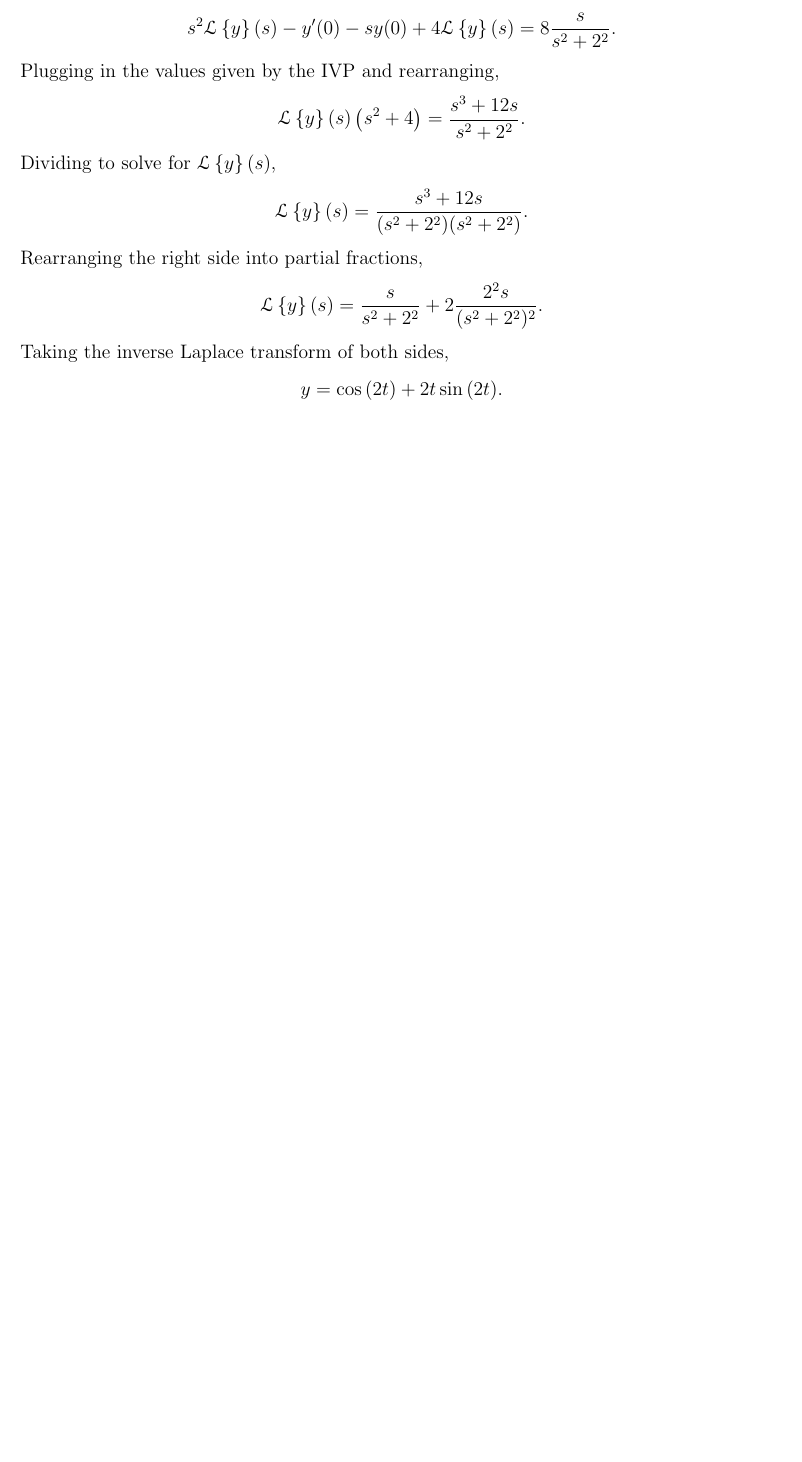
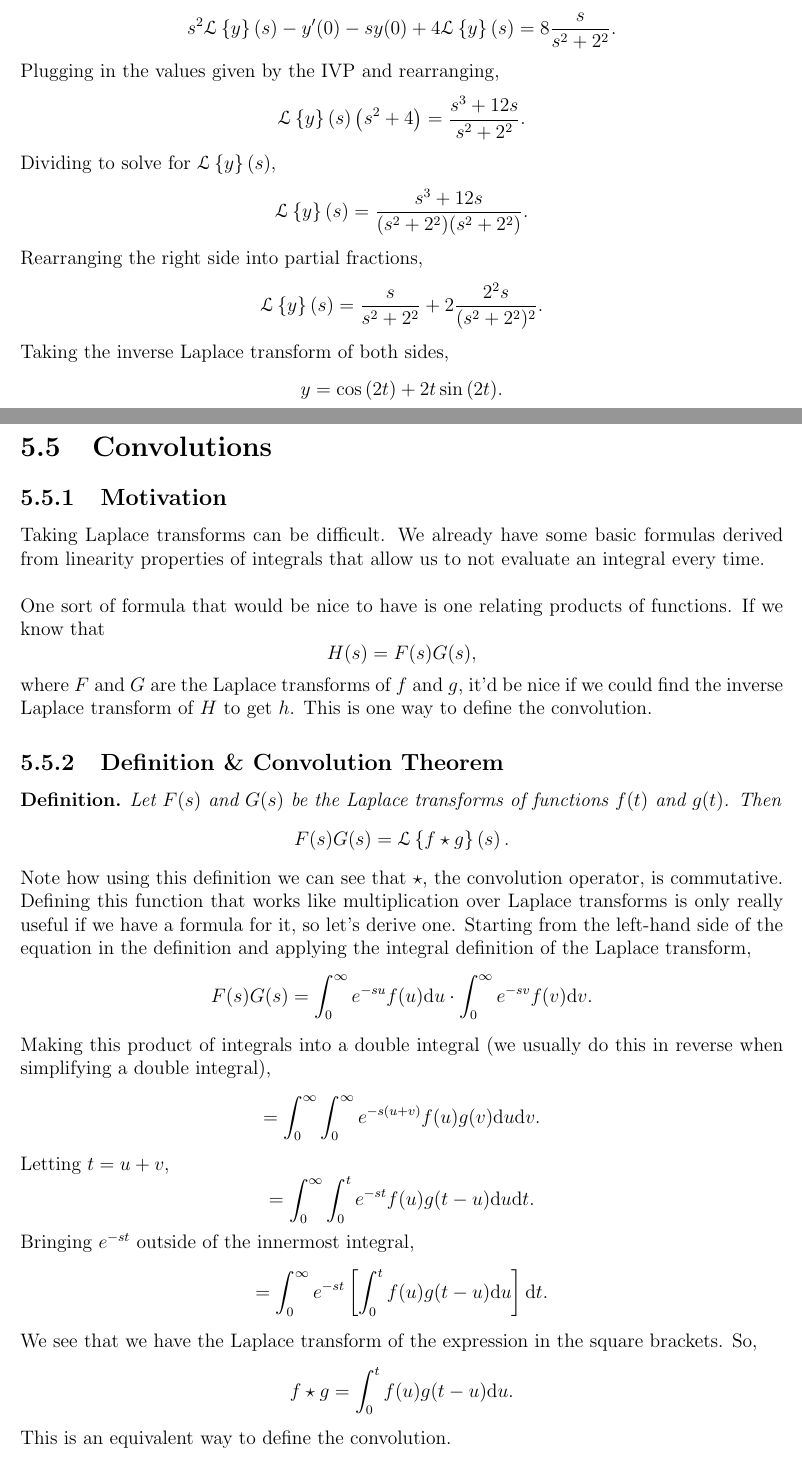
Before and after one commit to wmboyles/Math-Summaries, a LaTeX thesis (diffEq/main.tex, which reads diffEq/laplaceTransforms/convolutions/convolutions.tex): part of page 74 of 77 before the commit and two parts of pages 74 and 75 of 80 after it, the two joined at a grey line, cut so that both start at the same text, the shorter picture padded with empty space. Compiled offline with pdfLaTeX.

Commit message:
Add discussion on convolutions
This is relevant to #27.
I purposely stayed away from talking about the dirac delta function or
heaviside step function, but if demand is there, I can add some
discussion about them, probably changing the section to some other
title, or possibly splitting extra material into multiple sections.

```diff
--- /dev/null
+++ b/diffEq/laplaceTransforms/convolutions/convolutions.tex
@@ -0,0 +1,49 @@
+\section{Convolutions}
+\subsection{Motivation}
+Taking Laplace transforms can be difficult.
+We already have some basic formulas derived from linearity properties of integrals that allow us to not evaluate an integral every time.\\
+
+\noindent
+One sort of formula that would be nice to have is one relating products of functions.
+If we know that
+\begin{equation*}
+	H(s) = F(s)G(s),
+\end{equation*}
+where $F$ and $G$ are the Laplace transforms of $f$ and $g$, it'd be nice if we could find the inverse Laplace transform of $H$ to get $h$.
+This is one way to define the convolution.
+
+\subsection{Definition \& Convolution Theorem}
+\begin{definition}
+	Let $F(s)$ and $G(s)$ be the Laplace transforms of functions $f(t)$ and $g(t)$.
+	Then
+	\begin{equation*}
+		F(s)G(s) = \Laplace{f \star g}.
+	\end{equation*}
+\end{definition}
+\noindent
+Note how using this definition we can see that $\star$, the convolution operator, is commutative.
+
+\noindent
+Defining this function that works like multiplication over Laplace transforms is only really useful if we have a formula for it, so let's derive one.
+Starting from the left-hand side of the equation in the definition and applying the integral definition of the Laplace transform,
+\begin{equation*}
+	F(s)G(s) = \int_{0}^{\infty}{e^{-su}f(u)\d{u}} \cdot \int_{0}^{\infty}{e^{-sv}f(v)\d{v}}.
+\end{equation*}
+Making this product of integrals into a double integral (we usually do this in reverse when simplifying a double integral),
+\begin{equation*}
+	= \int_{0}^{\infty}{\int_{0}^{\infty}{e^{-s(u+v)}f(u)g(v)\d{u}}\d{v}}.
+\end{equation*}
+Letting $t = u+v$,
+\begin{equation*}
+	= \int_{0}^{\infty}{\int_{0}^{t}{e^{-st}f(u)g(t-u)\d{u}}\d{t}}.
+\end{equation*}
+Bringing $e^{-st}$ outside of the innermost integral,
+\begin{equation*}
+	= \int_{0}^{\infty}{e^{-st}\left[\int_{0}^{t}{f(u)g(t-u)\d{u}}\right]\d{t}}.
+\end{equation*}
+We see that we have the Laplace transform of the expression in the square brackets.
+So,
+\begin{equation*}
+	f \star g = \int_{0}^{t}{f(u)g(t-u)\d{u}}.
+\end{equation*}
+This is an equivalent way to define the convolution.
@@ -0,0 +57,5 @@
+	t^2 \star t &= \int_{0}^{t}{u^2(t-u)\d{u}} \\
+	&= t\frac{u^3}{3} - \frac{u^4}{4} \bigg\rvert_{0}^{t} \\
+	&= \frac{t^4}{3} - \frac{t^4}{4} \\
+	&= \frac{t^4}{12}.
+\end{align*}
--- a/diffEq/main.tex
+++ b/diffEq/main.tex
@@ -42,6 +42,7 @@
 % Shortcuts
 \newcommand{\dd}[2]{\frac{\mathrm{d} #1}{\mathrm{d} #2}}							% d[] / d[]
 \newcommand{\pp}[2]{\frac{\partial #1}{\partial #2}}								% partial[] / partial[]
+\renewcommand{\d}[1]{\mathrm{d} #1}
 
 \newcommand{\abs}[1]{\lvert #1 \rvert}												% absolute value
 
```
Also changed, not shown: diffEq/laplaceTransforms/laplaceTransforms.tex (+2 -0 lines), diffEq/main.pdf, diffEq/laplaceTransforms/convolutions/convolutions.tex (52 more changed lines).
